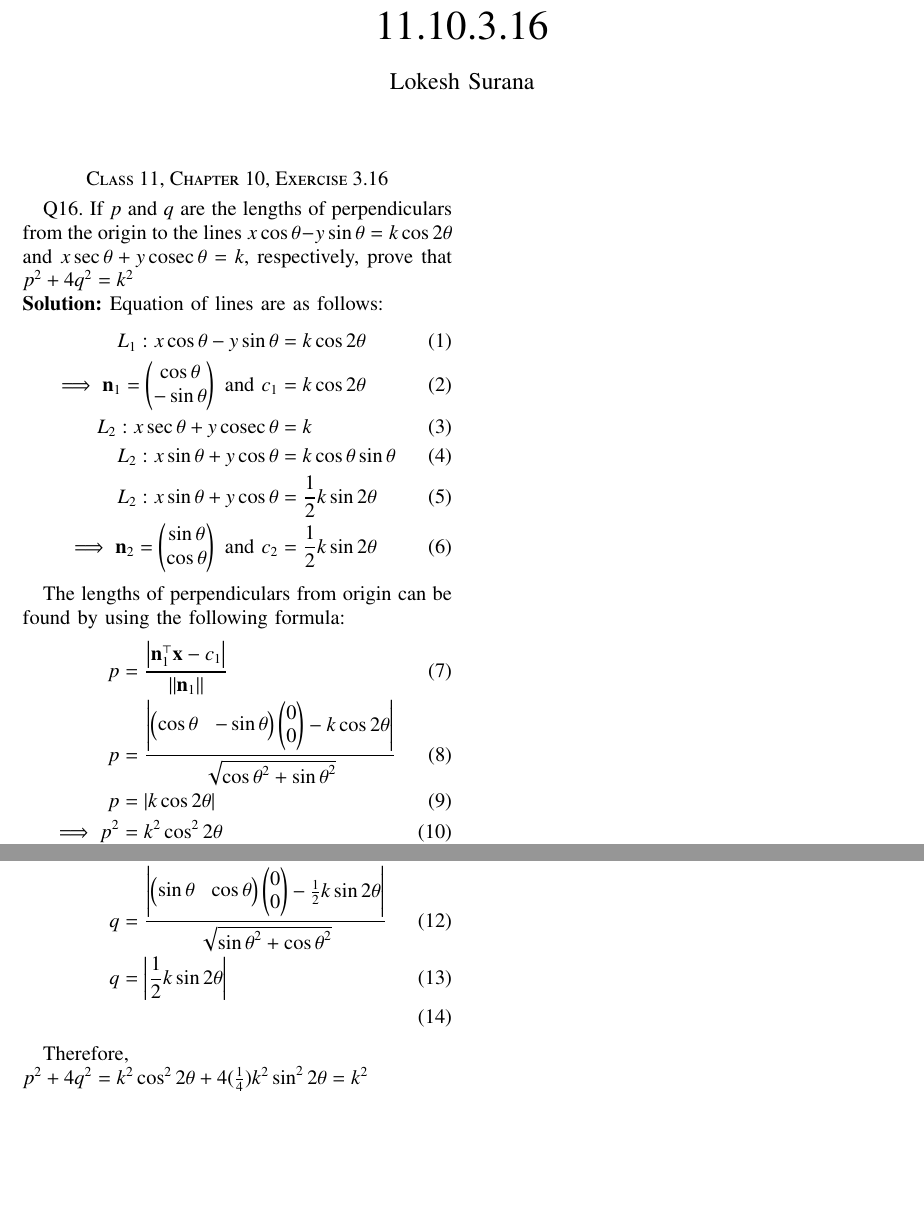
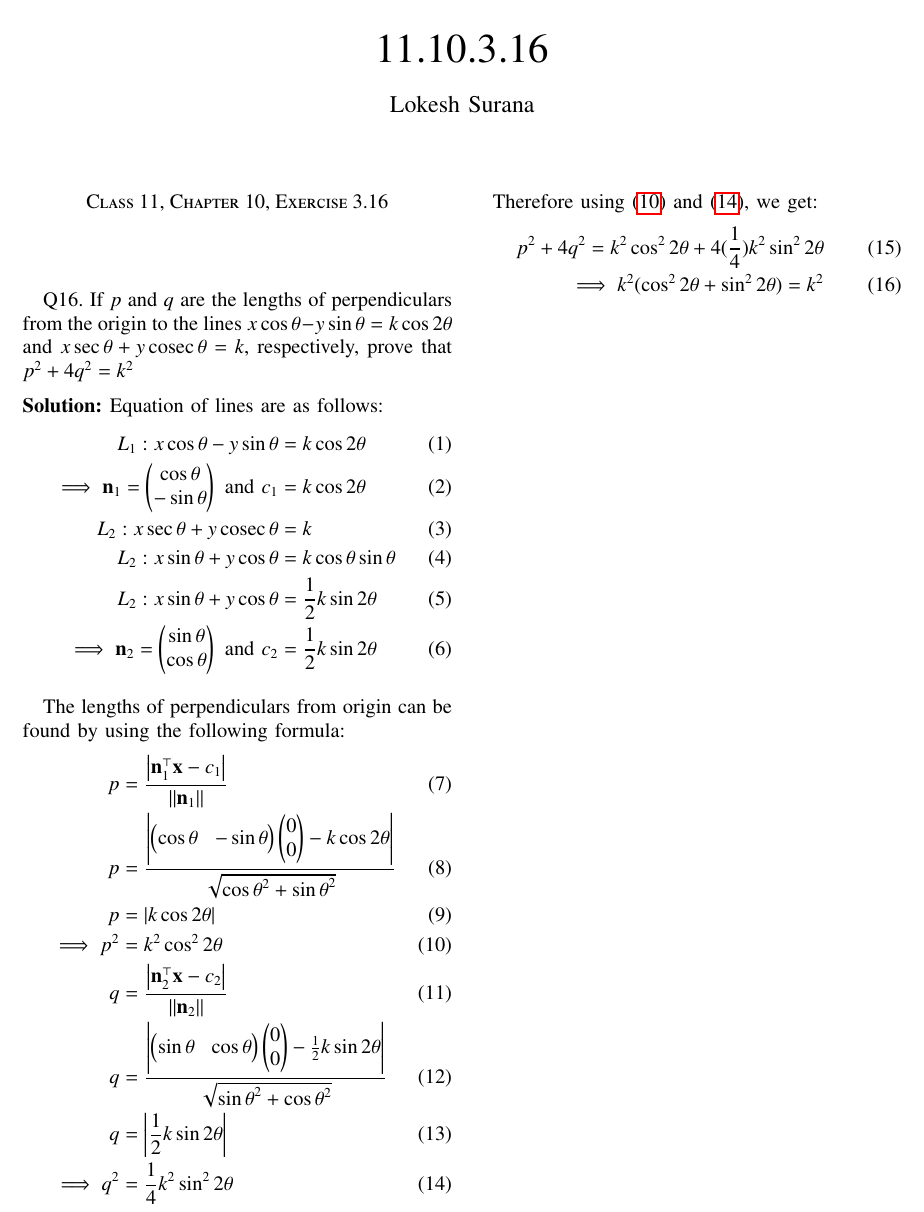
Before and after one commit to Lokesh8203/EE2802---Machine-learning, a LaTeX paper (11.10.3.16/main.tex): two parts of the page before the commit and part of the page after it, the two joined at a grey line, cut so that both start at the same text, the shorter picture padded with empty space. Compiled offline with pdfLaTeX.

Commit message:
11.10.3.16

```diff
--- a/11.10.3.16/main.tex
+++ b/11.10.3.16/main.tex
@@ -104,26 +104,30 @@ Q16. If ${p}$ and ${q}$ are the lengths of perpendiculars from the origin to the
 
 \solution Equation of lines are as follows:
 \begin{align}
-    {L}_1: {x}\cos\theta - {y}\sin\theta &=  {k}\cos2\theta \\
-    \implies \vec{n}_1 = \myvec{\cos\theta \\ -\sin\theta} \text{ and } {c}_1 &= {k}\cos2\theta\\
-    {L}_2: {x}\sec\theta + {y}\cosec\theta &= {k} \\
-    {L}_2: {x}\sin\theta + {y}\cos\theta &= {k}\cos\theta\sin\theta \\
-    {L}_2: {x}\sin\theta + {y}\cos\theta &= \frac{1}{2}{k}\sin2\theta \\
-    \implies \vec{n}_2 = \myvec{\sin\theta \\ \cos\theta} \text{ and } {c}_2 &= \frac{1}{2}{k}\sin2\theta
+    \label{eq:1} {L}_1: {x}\cos\theta - {y}\sin\theta &=  {k}\cos2\theta \\
+    \label{eq:2} \implies \vec{n}_1 = \myvec{\cos\theta \\ -\sin\theta} \text{ and } {c}_1 &= {k}\cos2\theta\\
+    \label{eq:3} {L}_2: {x}\sec\theta + {y}\cosec\theta &= {k} \\
+    \label{eq:4} {L}_2: {x}\sin\theta + {y}\cos\theta &= {k}\cos\theta\sin\theta \\
+    \label{eq:5} {L}_2: {x}\sin\theta + {y}\cos\theta &= \frac{1}{2}{k}\sin2\theta \\
+    \label{eq:6} \implies \vec{n}_2 = \myvec{\sin\theta \\ \cos\theta} \text{ and } {c}_2 &= \frac{1}{2}{k}\sin2\theta
 \end{align}
 
 The lengths of perpendiculars from origin can be found by using the following formula:
 \begin{align}
-    {p} &= \frac{\abs{  \vec{n}_1^{\top}\vec{x}-{c}_1 }}{\norm{\vec{n}_1}} \\
-    {p} &= \frac{\abs{ \myvec{\cos\theta & -\sin\theta}\myvec{0\\0} - {k}\cos2\theta}}{\sqrt{{\cos\theta}^2 + {\sin\theta}^2}} \\
-    {p} &= \abs{{k}\cos2\theta} \\
-    \implies {p}^2 &= {k}^2\cos^2 2\theta\\
-    {q} &= \frac{\abs{  \vec{n}_2^{\top}\vec{x}-{c}_2 }}{\norm{\vec{n}_2}} \\
-    {q} &= \frac{\abs{ \myvec{\sin\theta & \cos\theta}\myvec{0\\0} - \frac{1}{2}{k}\sin2\theta}}{\sqrt{{\sin\theta}^2 + {\cos\theta}^2}} \\
-    {q} &= \abs{ \frac{1}{2}{k}\sin2\theta}\\
+    \label{eq:7} {p} &= \frac{\abs{  \vec{n}_1^{\top}\vec{x}-{c}_1 }}{\norm{\vec{n}_1}} \\
+    \label{eq:8} {p} &= \frac{\abs{ \myvec{\cos\theta & -\sin\theta}\myvec{0\\0} - {k}\cos2\theta}}{\sqrt{{\cos\theta}^2 + {\sin\theta}^2}} \\
+    \label{eq:9} {p} &= \abs{{k}\cos2\theta} \\
+    \label{eq:10} \implies {p}^2 &= {k}^2\cos^2 2\theta\\
+    \label{eq:11} {q} &= \frac{\abs{  \vec{n}_2^{\top}\vec{x}-{c}_2 }}{\norm{\vec{n}_2}} \\
+    \label{eq:12} {q} &= \frac{\abs{ \myvec{\sin\theta & \cos\theta}\myvec{0\\0} - \frac{1}{2}{k}\sin2\theta}}{\sqrt{{\sin\theta}^2 + {\cos\theta}^2}} \\
+    \label{eq:13} {q} &= \abs{ \frac{1}{2}{k}\sin2\theta}\\
+    \label{eq:14} \implies {q}^2 &= \frac{1}{4}{k}^2\sin^2 2\theta
 \end{align}
 
-Therefore, \newline
-${p}^2 + 4{q}^2 = {k}^2\cos^2 2\theta + 4(\frac{1}{4}){k}^2\sin^2 2\theta = {k}^2$
+Therefore using \eqref{eq:10} and \eqref{eq:14}, we get:
+\begin{align}
+    {p}^2 + 4{q}^2 = {k}^2\cos^2 2\theta + 4(\frac{1}{4}){k}^2\sin^2 2\theta \\
+    \implies {k}^2(\cos^2 2\theta + \sin^2 2\theta) = {k}^2
+\end{align}
 
 \end{document}
```
Also changed, not shown: 11.10.3.16/codes/ans.py (+14 -4 lines), 11.10.3.16/main.pdf.
